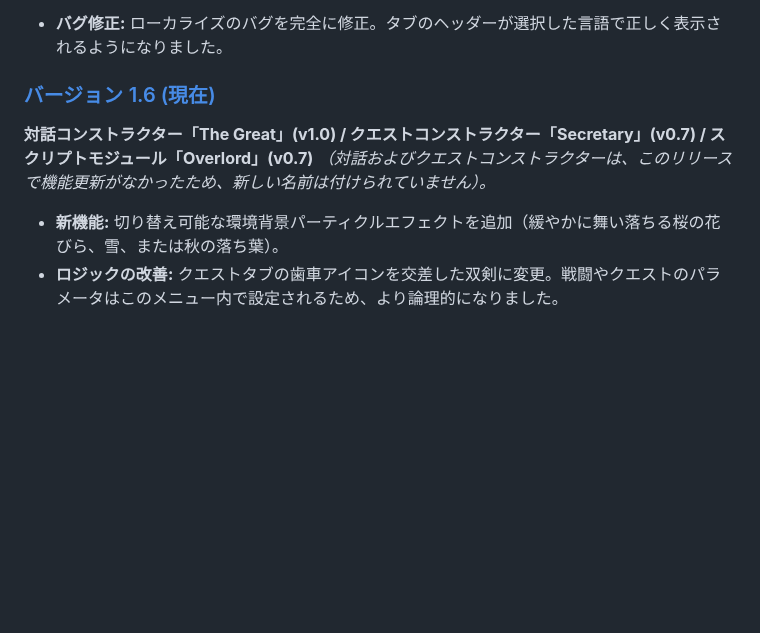
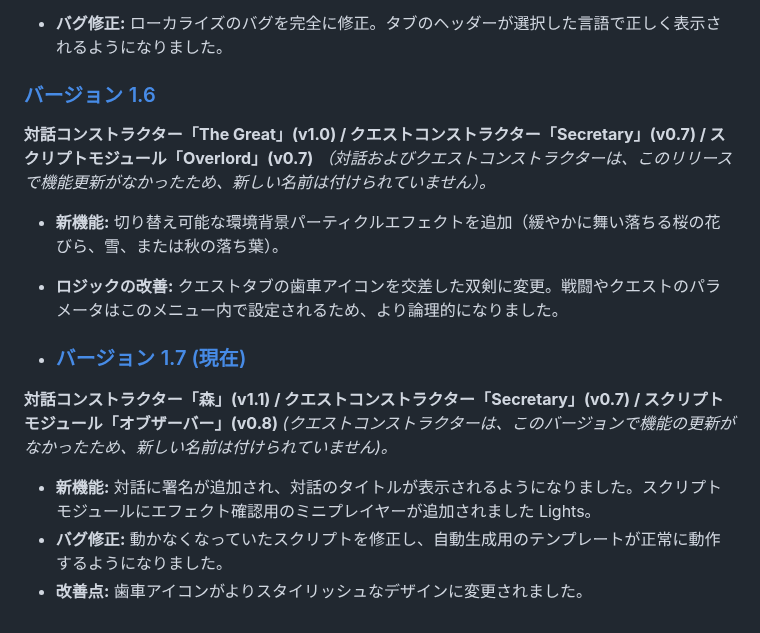
Before and after one commit to picadoni/customNPCs-constructor, a Markdown page: README.ja.md, the part around the change. Rendered like a GitHub page; blank space fills up the shorter version.

```diff
--- a/README.ja.md
+++ b/README.ja.md
@@ -114,8 +114,15 @@ Minecraftの「Custom NPCs」モッドに対応した、対話、クエスト、
 *（対話およびクエストコンストラクターは、このリリースで機能更新がなかったため、新しい名前は付けられていません）。*
 * **バグ修正:** ローカライズのバグを完全に修正。タブのヘッダーが選択した言語で正しく表示されるようになりました。
 
-### [バージョン 1.6 (現在)](https://picadoni.github.io/customNPCs-constructor/)
+### [バージョン 1.6](https://picadoni.github.io/customNPCs-constructor/ver%201.6/)
 **対話コンストラクター「The Great」(v1.0) / クエストコンストラクター「Secretary」(v0.7) / スクリプトモジュール「Overlord」(v0.7)**
 *（対話およびクエストコンストラクターは、このリリースで機能更新がなかったため、新しい名前は付けられていません）。*
 * **新機能:** 切り替え可能な環境背景パーティクルエフェクトを追加（緩やかに舞い落ちる桜の花びら、雪、または秋の落ち葉）。
 * **ロジックの改善:** クエストタブの歯車アイコンを交差した双剣に変更。戦闘やクエストのパラメータはこのメニュー内で設定されるため、より論理的になりました。
+
+* ### [バージョン 1.7 (現在)](https://picadoni.github.io/customNPCs-constructor/)
+**対話コンストラクター「森」(v1.1) / クエストコンストラクター「Secretary」(v0.7) / スクリプトモジュール「オブザーバー」(v0.8)**
+*(クエストコンストラクターは、このバージョンで機能の更新がなかったため、新しい名前は付けられていません)。*
+* **新機能:** 対話に署名が追加され、対話のタイトルが表示されるようになりました。スクリプトモジュールにエフェクト確認用のミニプレイヤーが追加されました Lights。
+* **バグ修正:** 動かなくなっていたスクリプトを修正し、自動生成用のテンプレートが正常に動作するようになりました。
+* **改善点:** 歯車アイコンがよりスタイリッシュなデザインに変更されました。
```
